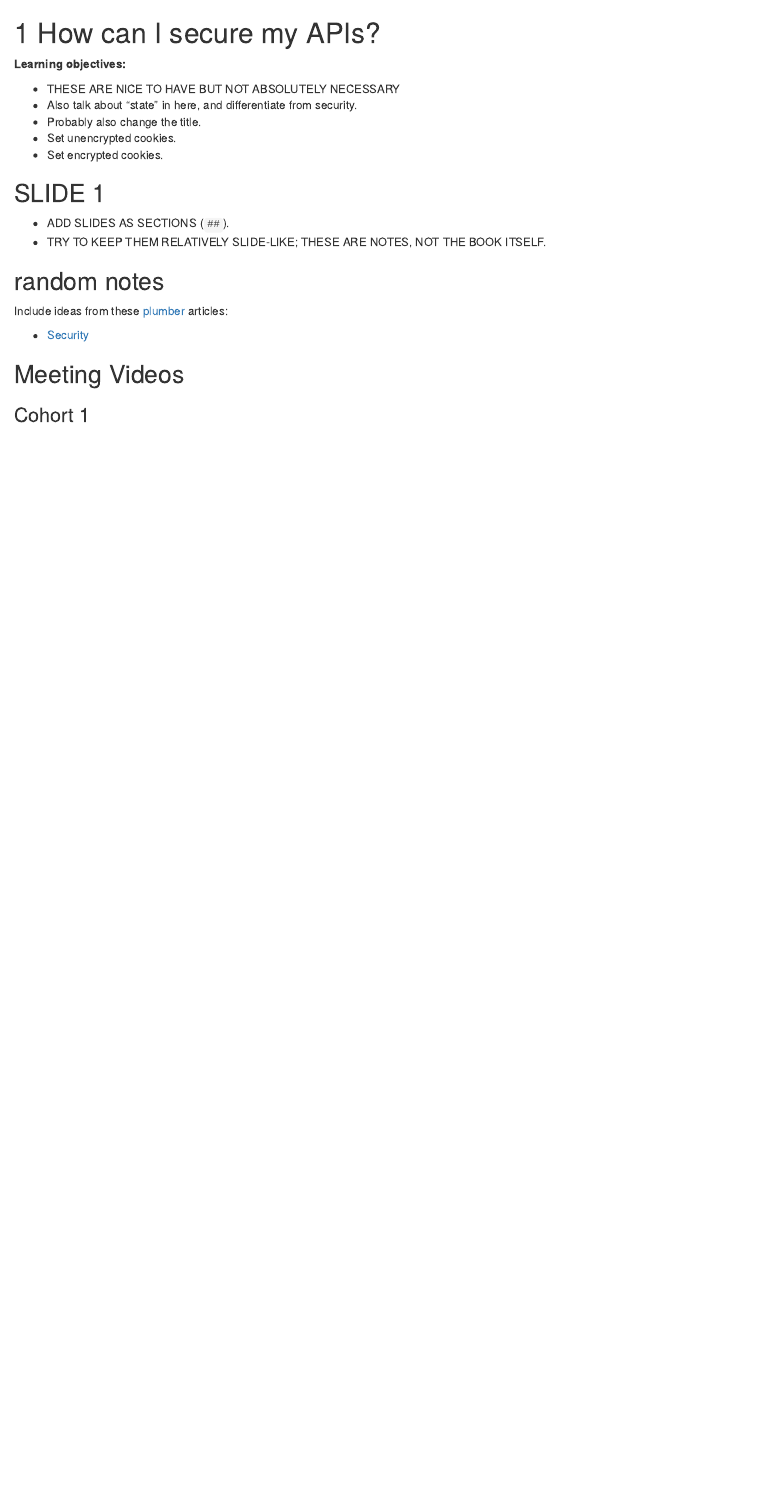
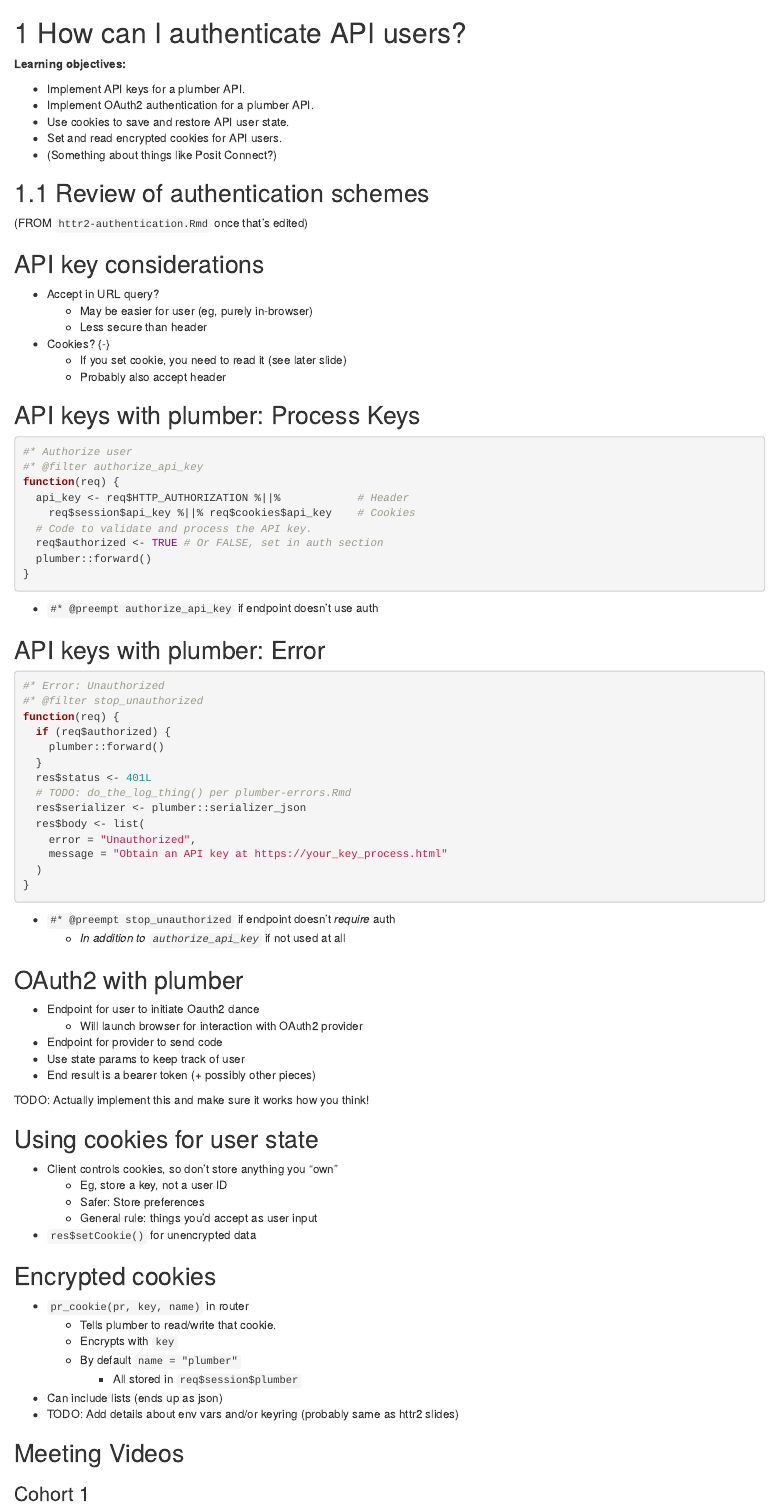
Before and after one commit to dslc-io/club-wapir, an R Markdown document (plumber-security.Rmd): the page in a window 1100 px wide, from its top. Rendered offline with R 4.5, knitr and Pandoc, with nearby package versions; folded parts are opened; drawn as R Markdown's standard HTML page in place of the format the file asks for.

Commit message:
Initial security slides. (#18)

````diff
--- a/plumber-security.Rmd
+++ b/plumber-security.Rmd
@@ -1,23 +1,91 @@
-# How can I secure my APIs?
+# How can I authenticate API users?
 
 **Learning objectives:**
 
--   THESE ARE NICE TO HAVE BUT NOT ABSOLUTELY NECESSARY
--   Also talk about "state" in here, and differentiate from security.
--   Probably also change the title.
--   Set unencrypted cookies.
--   Set encrypted cookies.
+-   Implement API keys for a plumber API.
+-   Implement OAuth2 authentication for a plumber API.
+-   Use cookies to save and restore API user state.
+-   Set and read encrypted cookies for API users.
+-   (Something about things like Posit Connect?)
 
-## SLIDE 1 {-}
+## Review of authentication schemes
 
-- ADD SLIDES AS SECTIONS (`##`).
-- TRY TO KEEP THEM RELATIVELY SLIDE-LIKE; THESE ARE NOTES, NOT THE BOOK ITSELF.
+(FROM `httr2-authentication.Rmd` once that's edited)
 
-## random notes {-}
+## API key considerations {-}
 
-Include ideas from these [plumber](https://www.rplumber.io/) articles:
+-   Accept in URL query?
+    -   May be easier for user (eg, purely in-browser)
+    -   Less secure than header
+-   Cookies? {-}
+    -   If you set cookie, you need to read it (see later slide)
+    -   Probably also accept header
 
--   [Security](https://www.rplumber.io/articles/security.html)
+## API keys with plumber: Process Keys {-}
+
+```{r plumber-security-api-key-filter-authorize, eval = FALSE}
+#* Authorize user
+#* @filter authorize_api_key
+function(req) {
+  api_key <- req$HTTP_AUTHORIZATION %||%            # Header
+    req$session$api_key %||% req$cookies$api_key    # Cookies
+  # Code to validate and process the API key.
+  req$authorized <- TRUE # Or FALSE, set in auth section
+  plumber::forward()
+}
+```
+
+-   `#* @preempt authorize_api_key` if endpoint doesn't use auth
+
+## API keys with plumber: Error {-}
+
+```{r plumber-security-api-key-filter-error, eval = FALSE}
+#* Error: Unauthorized
+#* @filter stop_unauthorized
+function(req) {
+  if (req$authorized) {
+    plumber::forward()
+  }
+  res$status <- 401L
+  # TODO: do_the_log_thing() per plumber-errors.Rmd
+  res$serializer <- plumber::serializer_json
+  res$body <- list(
+    error = "Unauthorized",
+    message = "Obtain an API key at https://your_key_process.html"
+  )
+}
+```
+
+-   `#* @preempt stop_unauthorized` if endpoint doesn't *require* auth
+    -   *In addition to `authorize_api_key`* if not used at all
+
+## OAuth2 with plumber {-}
+
+-   Endpoint for user to initiate Oauth2 dance
+    -   Will launch browser for interaction with OAuth2 provider
+-   Endpoint for provider to send code
+-   Use state params to keep track of user
+-   End result is a bearer token (+ possibly other pieces)
+
+TODO: Actually implement this and make sure it works how you think!
+
+## Using cookies for user state {-}
+
+-   Client controls cookies, so don't store anything you "own"
+    -   Eg, store a key, not a user ID
+    -   Safer: Store preferences
+    -   General rule: things you'd accept as user input
+-   `res$setCookie()` for unencrypted data
+
+## Encrypted cookies {-}
+
+-   `pr_cookie(pr, key, name)` in router
+    -   Tells plumber to read/write that cookie.
+    -   Encrypts with `key`
+    -   By default `name = "plumber"`
+        -   All stored in `req$session$plumber`
+-   Can include lists (ends up as json)
+-   TODO: Add details about env vars and/or keyring (probably same as httr2 slides)
 
 ## Meeting Videos {-}
 
````
Also changed, not shown: httr2-authentication.Rmd (+4 -1 lines), plumber-input.Rmd (+2 -0 lines).
